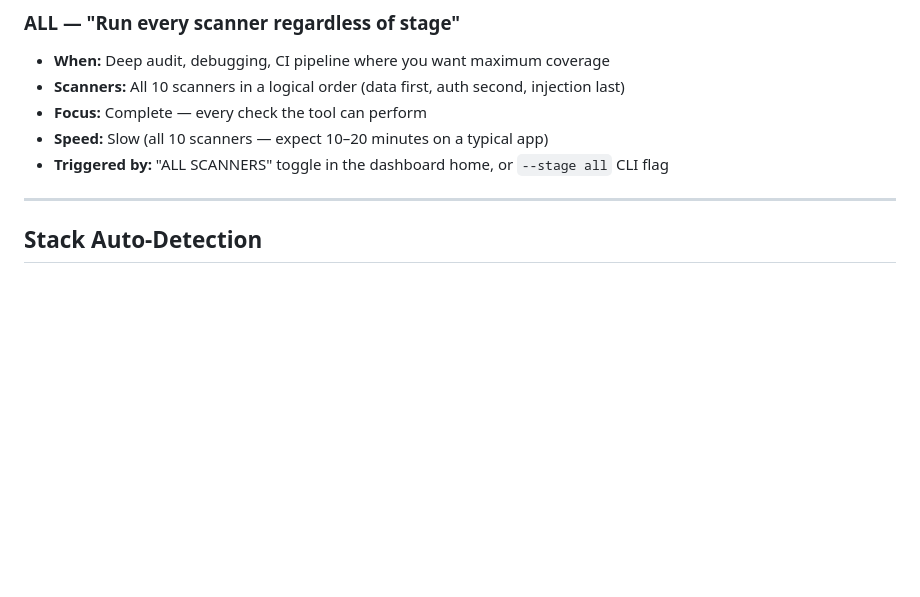
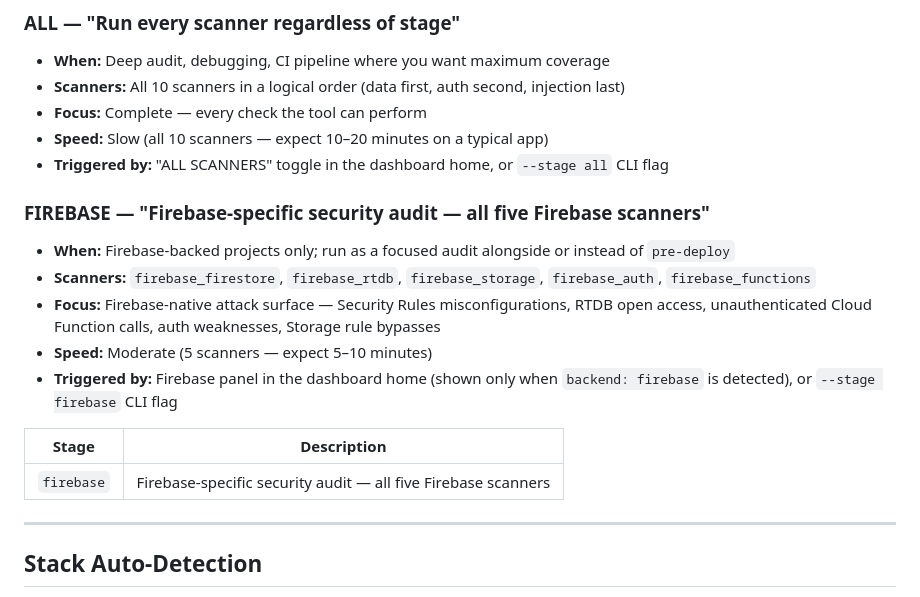
Before and after one commit to francisN21/vibe-iterator, a Markdown page: docs/CONFIG.md, the part around the change. GitHub-like rendering; blank space fills up the shorter version.

Commit message:
docs: add Firebase scanners and firebase stage to SCANNERS.md and CONFIG.md
Co-Authored-By: Claude Sonnet 4.6 <noreply@anthropic.com>

```diff
--- a/docs/CONFIG.md
+++ b/docs/CONFIG.md
@@ -106,6 +106,17 @@ stack:
 - **Speed:** Slow (all 10 scanners — expect 10–20 minutes on a typical app)
 - **Triggered by:** "ALL SCANNERS" toggle in the dashboard home, or `--stage all` CLI flag
 
+### FIREBASE — "Firebase-specific security audit — all five Firebase scanners"
+- **When:** Firebase-backed projects only; run as a focused audit alongside or instead of `pre-deploy`
+- **Scanners:** `firebase_firestore`, `firebase_rtdb`, `firebase_storage`, `firebase_auth`, `firebase_functions`
+- **Focus:** Firebase-native attack surface — Security Rules misconfigurations, RTDB open access, unauthenticated Cloud Function calls, auth weaknesses, Storage rule bypasses
+- **Speed:** Moderate (5 scanners — expect 5–10 minutes)
+- **Triggered by:** Firebase panel in the dashboard home (shown only when `backend: firebase` is detected), or `--stage firebase` CLI flag
+
+| Stage | Description |
+|-------|-------------|
+| `firebase` | Firebase-specific security audit — all five Firebase scanners |
+
 ---
 
 ## Stack Auto-Detection
```
Also changed, not shown: docs/SCANNERS.md (+5 -0 lines).
